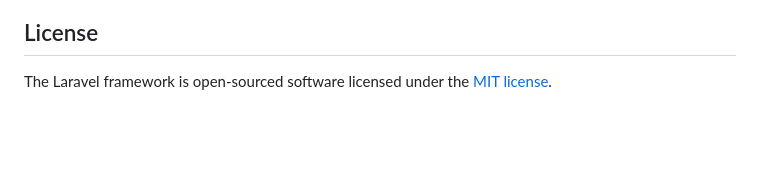
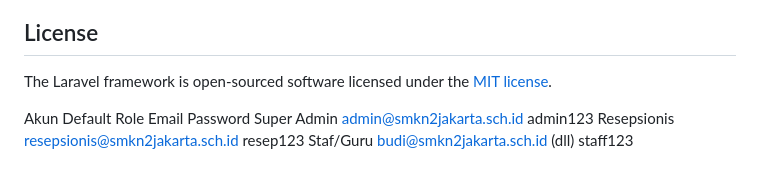
Before and after one commit to ridyko/BukuTamuDigital, a Markdown page: README.md, the part around the change. Drawn GitHub-style; blank space fills up the shorter version.

```diff
--- a/README.md
+++ b/README.md
@@ -64,3 +64,9 @@ If you discover a security vulnerability within Laravel, please send an e-mail t
 ## License
 
 The Laravel framework is open-sourced software licensed under the [MIT license](https://opensource.org/licenses/MIT).
+
+Akun Default
+Role	Email	Password
+Super Admin	admin@smkn2jakarta.sch.id	admin123
+Resepsionis	resepsionis@smkn2jakarta.sch.id	resep123
+Staf/Guru	budi@smkn2jakarta.sch.id (dll)	staff123
```
